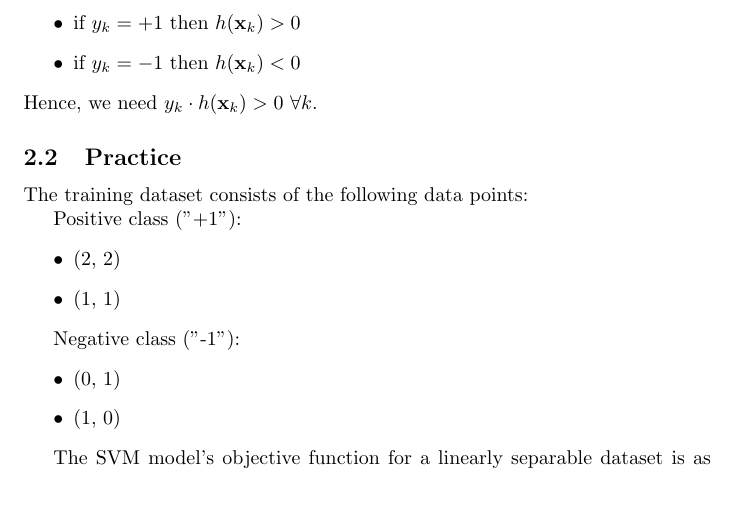
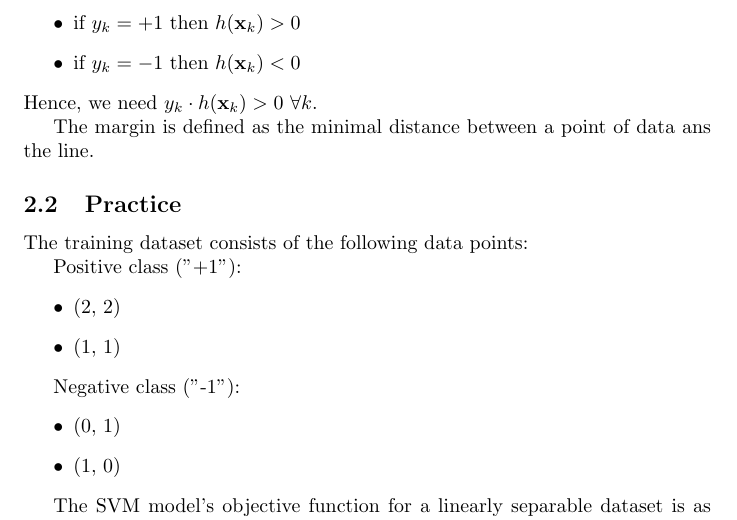
Before and after one commit to pauldubois98/RefresherMaths2023, a LaTeX problem sheet (ExercisesSet6/ExercisesBinaryClassification.tex): part of page 3 of 4, cut so that both start at the same text, the shorter picture padded with empty space. Compiled offline with pdfLaTeX.

Commit message:
def margin

```diff
--- a/ExercisesSet6/ExercisesBinaryClassification.tex
+++ b/ExercisesSet6/ExercisesBinaryClassification.tex
@@ -104,6 +104,7 @@
 	\end{itemize}
 	Hence, we need $y_k \cdot h(\mathbf{x}_k) > 0 \ \forall k$.
 
+	The margin is defined as the minimal distance between a point of data ans the line.
 
 
 
```
Also changed, not shown: ExercisesSet6/ExercisesBinaryClassification.pdf.
